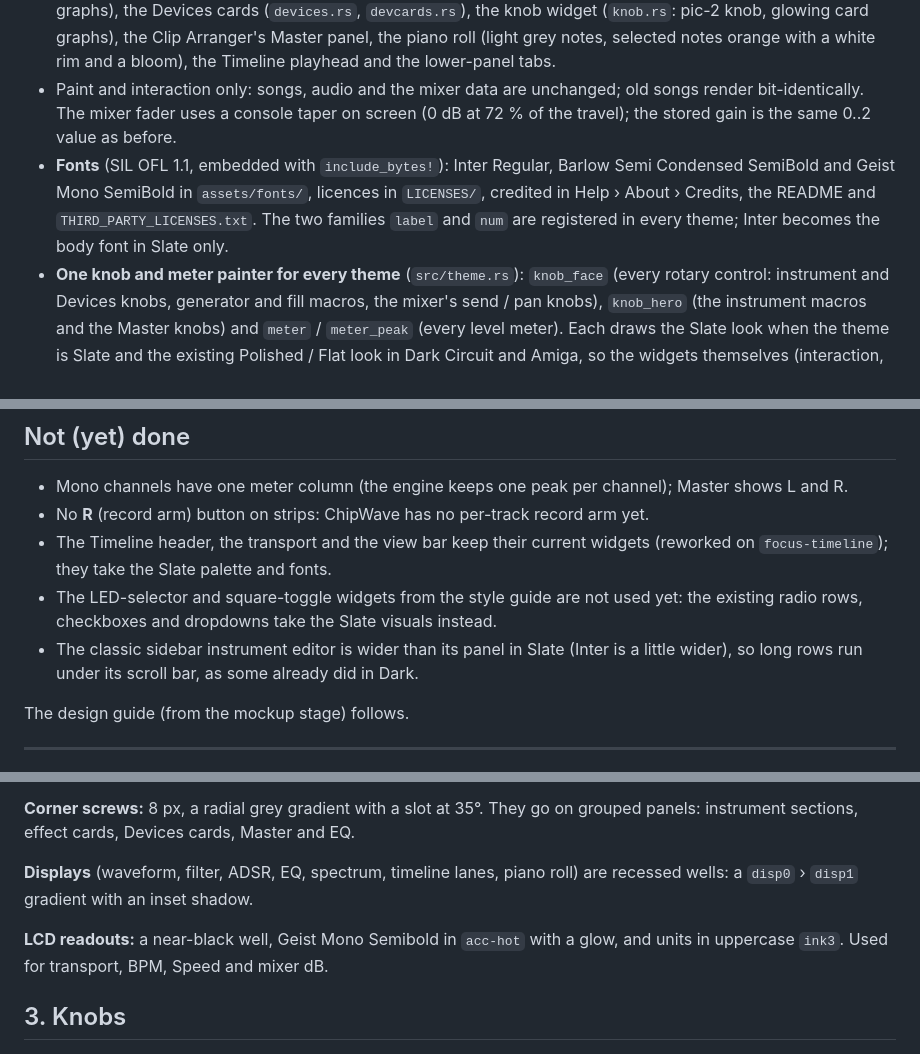
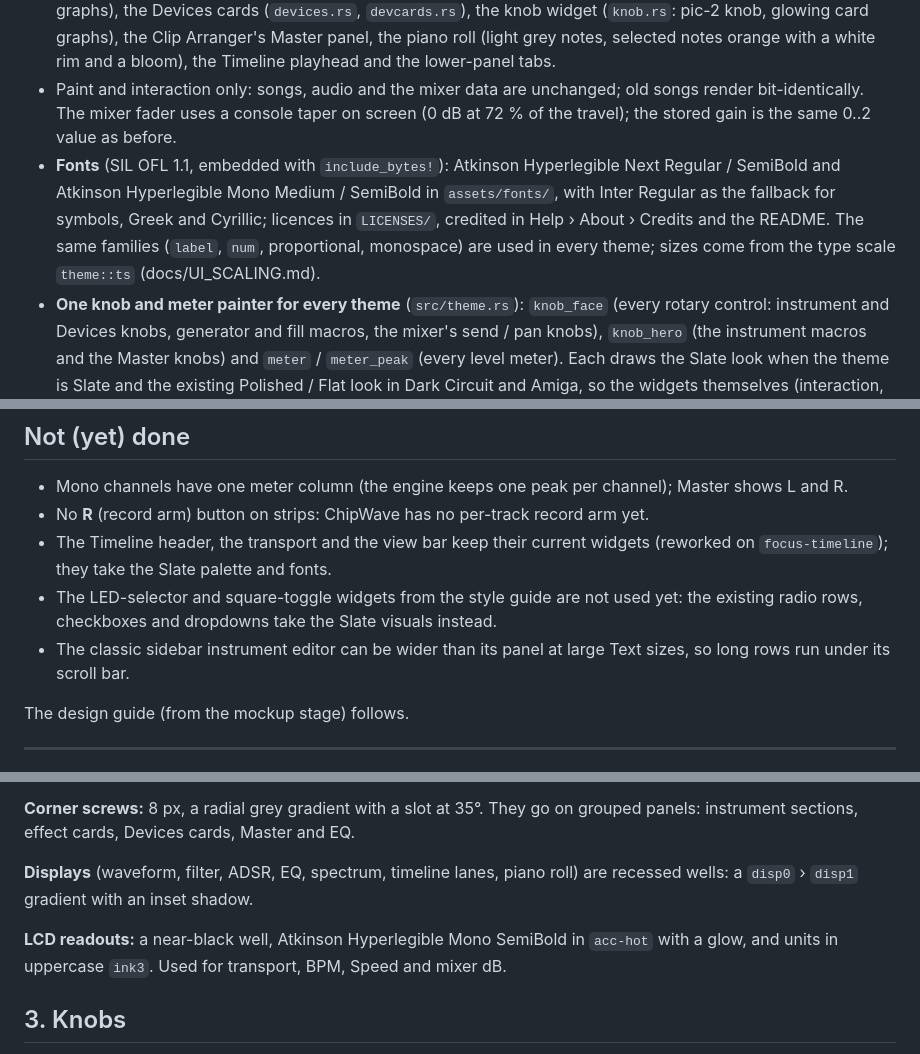
Before and after one commit to postmanpat-303/ChipWaveStudio, a Markdown page: docs/STYLE_EMBER.md, 3 parts joined by grey strips. GitHub-like rendering.

```diff
--- a/docs/STYLE_EMBER.md
+++ b/docs/STYLE_EMBER.md
@@ -8,7 +8,7 @@
 - `src/app/mixstrip.rs`: the mixer strips (insert slots, sends, pan, duck, fader with its dB scale, dot meters with peak hold, LCD readout, M / S) and the Master section (limiter, Gain / Ceiling / Release knobs, LEVEL / REDUCTION dot rows, loudness, target).
 - The instrument card (`instpanel/instcard.rs`: pic-1 macro knobs, bevelled sections with screws, glowing graphs), the Devices cards (`devices.rs`, `devcards.rs`), the knob widget (`knob.rs`: pic-2 knob, glowing card graphs), the Clip Arranger's Master panel, the piano roll (light grey notes, selected notes orange with a white rim and a bloom), the Timeline playhead and the lower-panel tabs.
 - Paint and interaction only: songs, audio and the mixer data are unchanged; old songs render bit-identically. The mixer fader uses a console taper on screen (0 dB at 72 % of the travel); the stored gain is the same 0..2 value as before.
-- **Fonts** (SIL OFL 1.1, embedded with `include_bytes!`): Inter Regular, Barlow Semi Condensed SemiBold and Geist Mono SemiBold in `assets/fonts/`, licences in `LICENSES/`, credited in Help › About › Credits, the README and `THIRD_PARTY_LICENSES.txt`. The two families `label` and `num` are registered in every theme; Inter becomes the body font in Slate only.
+- **Fonts** (SIL OFL 1.1, embedded with `include_bytes!`): Atkinson Hyperlegible Next Regular / SemiBold and Atkinson Hyperlegible Mono Medium / SemiBold in `assets/fonts/`, with Inter Regular as the fallback for symbols, Greek and Cyrillic; licences in `LICENSES/`, credited in Help › About › Credits and the README. The same families (`label`, `num`, proportional, monospace) are used in every theme; sizes come from the type scale `theme::ts` (docs/UI_SCALING.md).
 - **One knob and meter painter for every theme** (`src/theme.rs`): `knob_face` (every rotary control: instrument and Devices knobs, generator and fill macros, the mixer's send / pan knobs), `knob_hero` (the instrument macros and the Master knobs) and `meter` / `meter_peak` (every level meter). Each draws the Slate look when the theme is Slate and the existing Polished / Flat look in Dark Circuit and Amiga, so the widgets themselves (interaction, accessibility labels, undo) are shared, not duplicated. The Slate mixer strips (`mixstrip.rs`) reuse the same painters and the existing mixer data and learn targets.
 - Flat mode (*Settings › Look › Flat*) turns the bevels' shadows and the bloom off. *Reduce motion* is unchanged: Slate adds no animation (the meters' 1.5 s peak hold is a reading, not motion). The app has no high-contrast setting yet; Slate keeps the keyboard focus ring and the accessible names / roles / values of every control (the UI tests find them by label).
 - The save prompt (*Save changes to "Song"?*) uses the outlined buttons; **Save**, the default, is lit orange.
@@ -18,7 +18,7 @@
 - No **R** (record arm) button on strips: ChipWave has no per-track record arm yet.
 - The Timeline header, the transport and the view bar keep their current widgets (reworked on `focus-timeline`); they take the Slate palette and fonts.
 - The LED-selector and square-toggle widgets from the style guide are not used yet: the existing radio rows, checkboxes and dropdowns take the Slate visuals instead.
-- The classic sidebar instrument editor is wider than its panel in Slate (Inter is a little wider), so long rows run under its scroll bar, as some already did in Dark.
+- The classic sidebar instrument editor can be wider than its panel at large Text sizes, so long rows run under its scroll bar.
 
 The design guide (from the mockup stage) follows.
 
@@ -99,7 +99,7 @@ The layouts are unchanged from the approved mockups (main window, instrument car
 
 **Displays** (waveform, filter, ADSR, EQ, spectrum, timeline lanes, piano roll) are recessed wells: a `disp0` › `disp1` gradient with an inset shadow.
 
-**LCD readouts:** a near-black well, Geist Mono Semibold in `acc-hot` with a glow, and units in uppercase `ink3`. Used for transport, BPM, Speed and mixer dB.
+**LCD readouts:** a near-black well, Atkinson Hyperlegible Mono SemiBold in `acc-hot` with a glow, and units in uppercase `ink3`. Used for transport, BPM, Speed and mixer dB.
 
 ## 3. Knobs
 **Pic-1 knob** (big controls: macros, main effect controls, Master, Threshold/Mix, EQ Output). It is drawn in a 100-unit box, over 270° from 135°.
```
Also changed, not shown: other parts of docs/STYLE_EMBER.md (+12 -12 lines).
